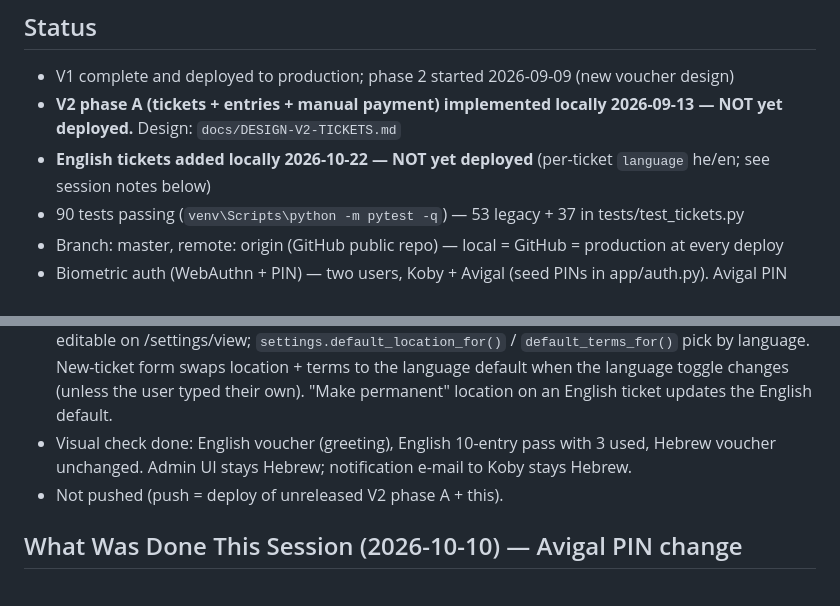
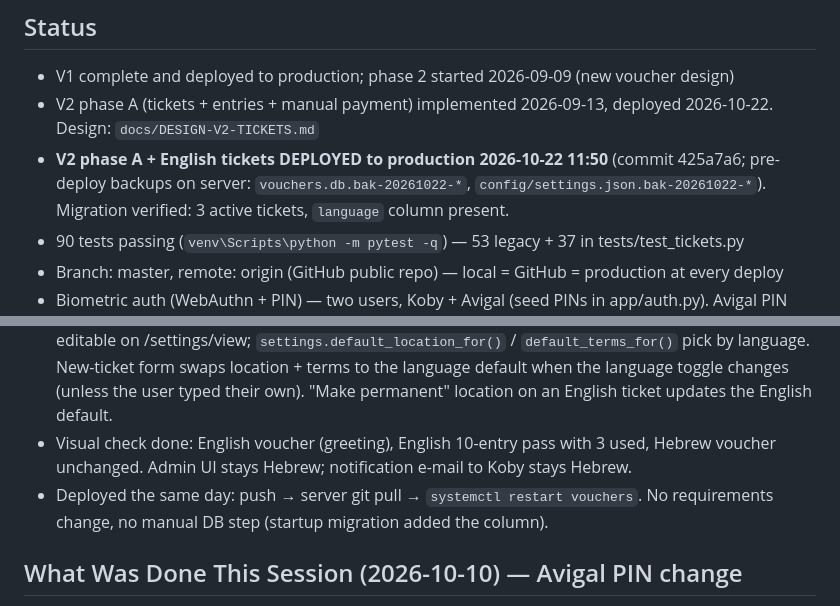
Before and after one commit to kobysheftel/watsu-voucher, a Markdown page: MEMORY.md, 2 parts joined by grey strips. Drawn GitHub-style.

Commit message:
MEMORY: deployed V2 phase A + English tickets 2026-10-22
Co-Authored-By: Claude Fable 5.1 <noreply@anthropic.com>

```diff
--- a/MEMORY.md
+++ b/MEMORY.md
@@ -6,8 +6,8 @@ Deployed at https://vouchers.soulwaves.org. Code on GitHub: kobysheftel/watsu-vo
 
 ## Status
 - V1 complete and deployed to production; phase 2 started 2026-09-09 (new voucher design)
-- **V2 phase A (tickets + entries + manual payment) implemented locally 2026-09-13 — NOT yet deployed.** Design: `docs/DESIGN-V2-TICKETS.md`
-- **English tickets added locally 2026-10-22 — NOT yet deployed** (per-ticket `language` he/en; see session notes below)
+- V2 phase A (tickets + entries + manual payment) implemented 2026-09-13, deployed 2026-10-22. Design: `docs/DESIGN-V2-TICKETS.md`
+- **V2 phase A + English tickets DEPLOYED to production 2026-10-22 11:50** (commit 425a7a6; pre-deploy backups on server: `vouchers.db.bak-20261022-*`, `config/settings.json.bak-20261022-*`). Migration verified: 3 active tickets, `language` column present.
 - 90 tests passing (`venv\Scripts\python -m pytest -q`) — 53 legacy + 37 in tests/test_tickets.py
 - Branch: master, remote: origin (GitHub public repo) — local = GitHub = production at every deploy
 - Biometric auth (WebAuthn + PIN) — two users, Koby + Avigal (seed PINs in app/auth.py). Avigal PIN changed 2026-10-10 (value in app/auth.py; local + production auth.json both rehashed; `init_auth` only seeds when auth.json is missing, so a PIN change always needs the out-of-band rehash on the server)
@@ -136,7 +136,7 @@ Deployed at https://vouchers.soulwaves.org. Code on GitHub: kobysheftel/watsu-vo
 - `rules.payment_request_text` → English message for English tickets (greeting, product, "Price: N ILS", terms, closing).
 - Settings gained English defaults: `default_location_en` ("Hod HaSharon") and `default_terms_en`, editable on /settings/view; `settings.default_location_for()` / `default_terms_for()` pick by language. New-ticket form swaps location + terms to the language default when the language toggle changes (unless the user typed their own). "Make permanent" location on an English ticket updates the English default.
 - Visual check done: English voucher (greeting), English 10-entry pass with 3 used, Hebrew voucher unchanged. Admin UI stays Hebrew; notification e-mail to Koby stays Hebrew.
-- Not pushed (push = deploy of unreleased V2 phase A + this).
+- Deployed the same day: push → server git pull → `systemctl restart vouchers`. No requirements change, no manual DB step (startup migration added the column).
 
 ## What Was Done This Session (2026-10-10) — Avigal PIN change
 - Avigal's PIN changed (new value = seed in `app/auth.py`, `tests/test_api.py` updated, local `config/auth.json` rehashed (commit 0e0d091, NOT pushed — pushing would deploy the unreleased V2 phase A code).
```
